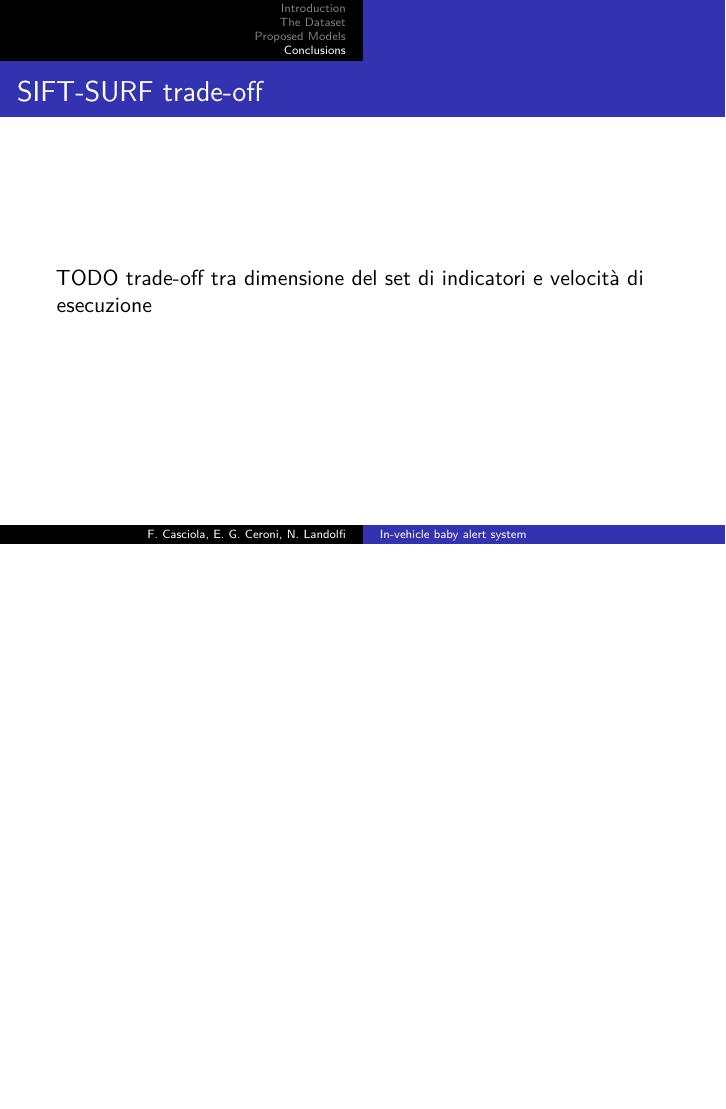
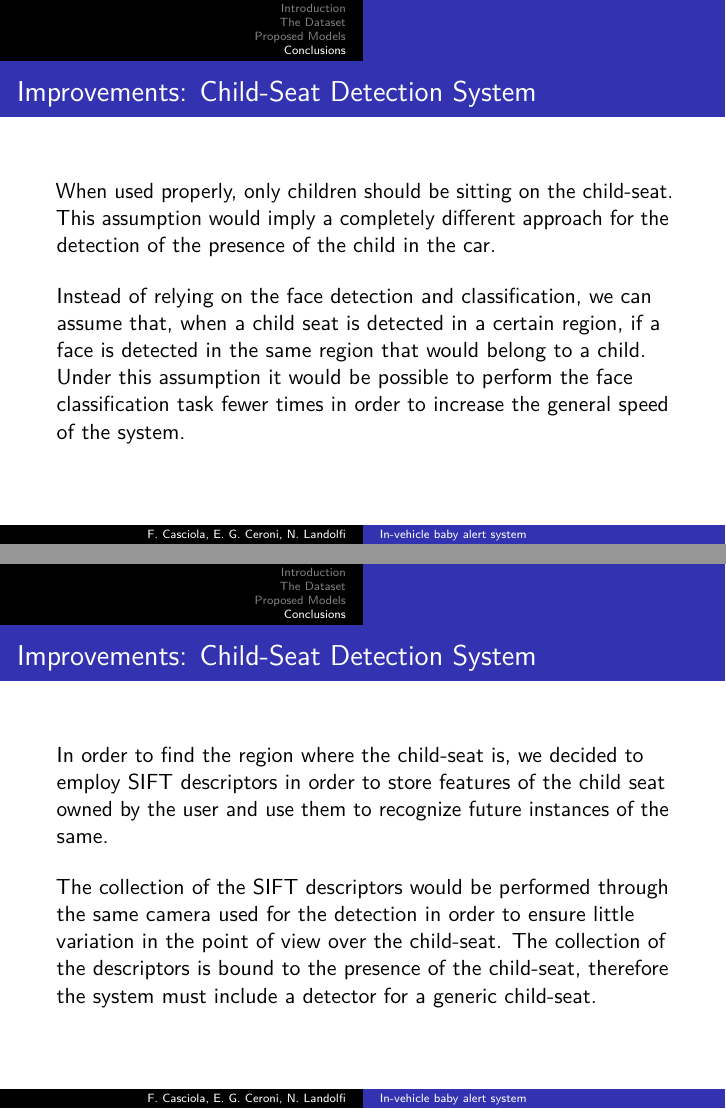
Before and after one commit to fhgre/ADIP-Slides, LaTeX slides (main.tex): page 27 of 30 before the commit and pages 27 and 28 of 33 after it, the two joined at a grey line, the shorter picture padded with empty space. Compiled offline with pdfLaTeX.

Commit message:
Add prima parte child-seat, restano le slides con i video

```diff
--- a/main.tex
+++ b/main.tex
@@ -15,6 +15,7 @@
 \usepackage{amssymb,amsmath}
 \usepackage{listings}
 \usepackage{biblatex}
+\usepackage{media9, xcolor}
 \usepackage{hyperref}
 \usepackage{bm}
 
@@ -22,6 +23,8 @@
 
 \lstset{columns=fullflexible}
 \newcommand{\link}[1]{{\color{blue}\href{#1}{#1}}}
+% L-Norm command
+\newcommand{\norm}[1]{\left\lVert#1\right\rVert}
 
 \title{In-vehicle baby alert system}
 \subtitle{Advanced Digital Image Processing project}
@@ -362,3 +365,21 @@
 	\end{frame}
 
 	\section{Conclusions}
+
+	\begin{frame}
+		\frametitle{Improvements: Child-Seat Detection System}
+		When used properly, only children should be sitting on the child-seat. This assumption would imply a completely different approach for the detection of the presence of the child in the car.
+
+		\bigskip
+
+		Instead of relying on the face detection and classification, we can assume that, when a child seat is detected in a certain region, if a face is detected in the same region that would belong to a child. Under this assumption it would be possible to perform the face classification task fewer times in order to increase the general speed of  the system.
+	\end{frame}
+
+	\begin{frame}
+		\frametitle{Improvements: Child-Seat Detection System}
+		In order to find the region where the child-seat is, we decided to employ SIFT descriptors in order to store features of the child seat owned by the user and use them to recognize future instances of the same.
+
+		\bigskip
+
+		The collection of the SIFT descriptors would be performed through the same camera used for the detection in order to ensure little variation in the point of view over the child-seat. The collection of the descriptors is bound to the presence of the child-seat, therefore the system must include a detector for a generic child-seat.
+	\end{frame}
```
Also changed, not shown: img/SIFT_collection.png (added), main.pdf, main.tex (21 more changed lines).
